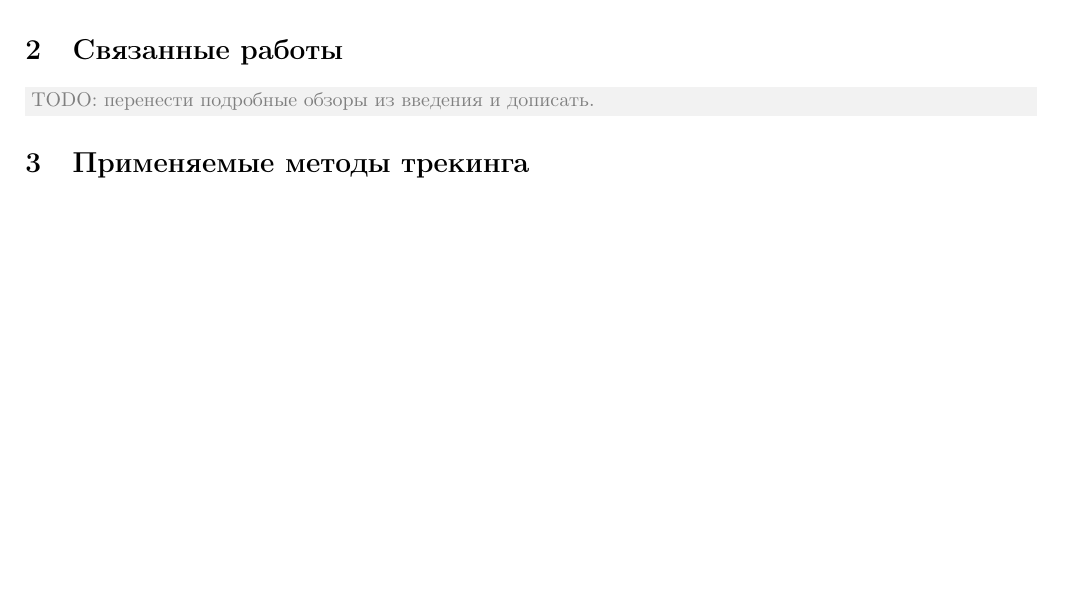
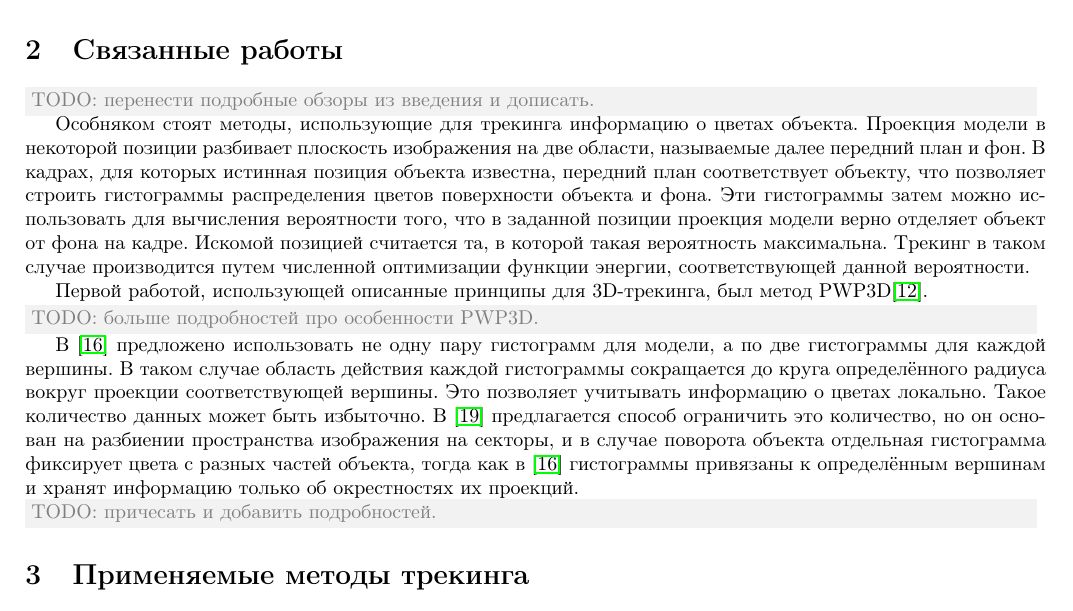
Before and after one commit to platvlad/FeatColorPaper, a LaTeX paper (paper/paper.tex, which reads paper/related_work.tex): part of page 4 of 9, cut so that both start at the same text, the shorter picture padded with empty space. Compiled offline with pdfLaTeX.

Commit message:
Start related work

```diff
--- a/paper/related_work.tex
+++ b/paper/related_work.tex
@@ -1,3 +1,34 @@
 \section{Связанные работы}
 
 \Comment{TODO: перенести подробные обзоры из введения и дописать.}
+
+Особняком стоят методы, использующие для трекинга информацию о цветах объекта.
+Проекция модели в некоторой позиции разбивает плоскость изображения на две
+области, называемые далее передний план и фон.
+В кадрах, для которых истинная позиция объекта известна, передний план
+соответствует объекту, что позволяет строить гистограммы распределения цветов
+поверхности объекта и фона.
+Эти гистограммы затем можно использовать для вычисления вероятности того, что в
+заданной позиции проекция модели верно отделяет объект от фона на кадре.
+Искомой позицией считается та, в которой такая вероятность максимальна.
+Трекинг в таком случае производится путем численной оптимизации функции
+энергии, соответствующей данной вероятности.
+
+Первой работой, использующей описанные принципы для 3D-трекинга,
+был метод PWP3D\cite{PWP3D}.
+
+\Comment{TODO: больше подробностей про особенности PWP3D.}
+
+В \cite{Tjaden2017} предложено использовать не одну пару гистограмм для модели,
+а по две гистограммы для каждой вершины.
+В таком случае область действия каждой гистограммы сокращается до круга
+определённого радиуса вокруг проекции соответствующей вершины.
+Это позволяет учитывать информацию о цветах локально.
+Такое количество данных может быть избыточно.
+В \cite{RegionPhotometric} предлагается способ ограничить это количество, но он
+основан на разбиении пространства изображения на секторы, и  в случае поворота
+объекта отдельная гистограмма фиксирует цвета с разных частей объекта, тогда
+как в \cite{Tjaden2017} гистограммы привязаны к определённым вершинам и хранят
+информацию только об окрестностях их проекций.
+
+\Comment{TODO: причесать и добавить подробностей.}
```
